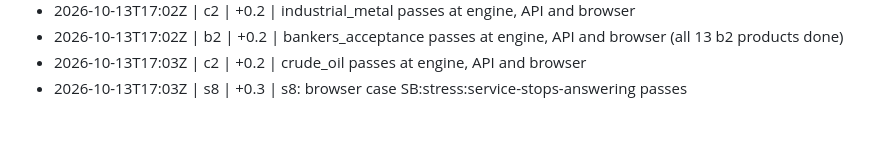
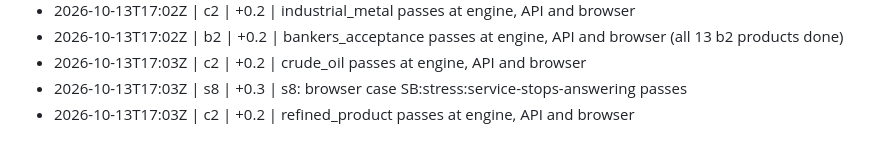
Before and after one commit to shafferusa/-ShafferDeskTerminal, a Markdown page: docs/work/LOG.md, the part around the change. Drawn GitHub-style.

```diff
--- a/docs/work/LOG.md
+++ b/docs/work/LOG.md
@@ -115,3 +115,4 @@
 - 2026-10-13T17:02Z | b2 | +0.2 | bankers_acceptance passes at engine, API and browser (all 13 b2 products done)
 - 2026-10-13T17:03Z | c2 | +0.2 | crude_oil passes at engine, API and browser
 - 2026-10-13T17:03Z | s8 | +0.3 | s8: browser case SB:stress:service-stops-answering passes
+- 2026-10-13T17:03Z | c2 | +0.2 | refined_product passes at engine, API and browser
```
Also changed, not shown: docs/work/RESUME.md (+1 -1 lines), 1 other file.
